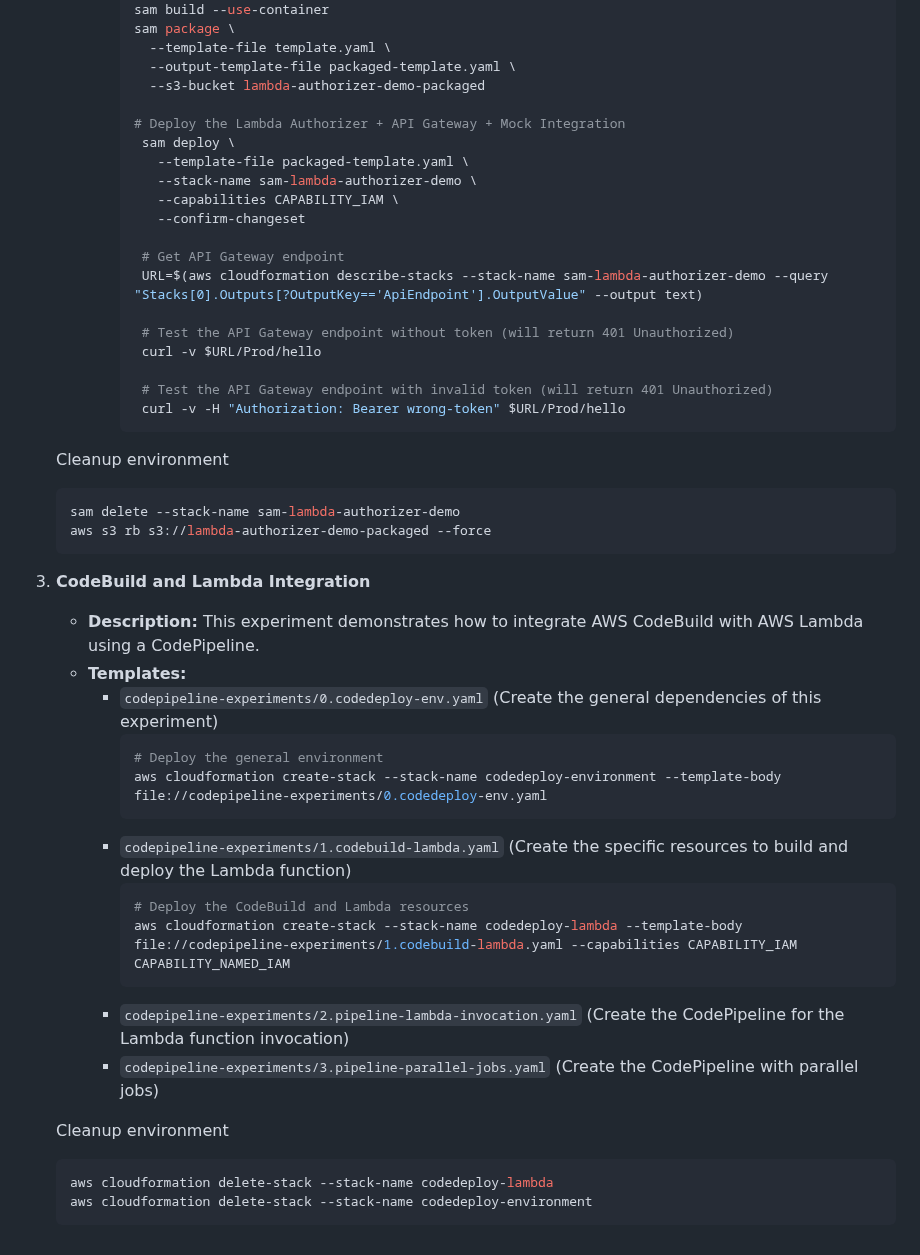
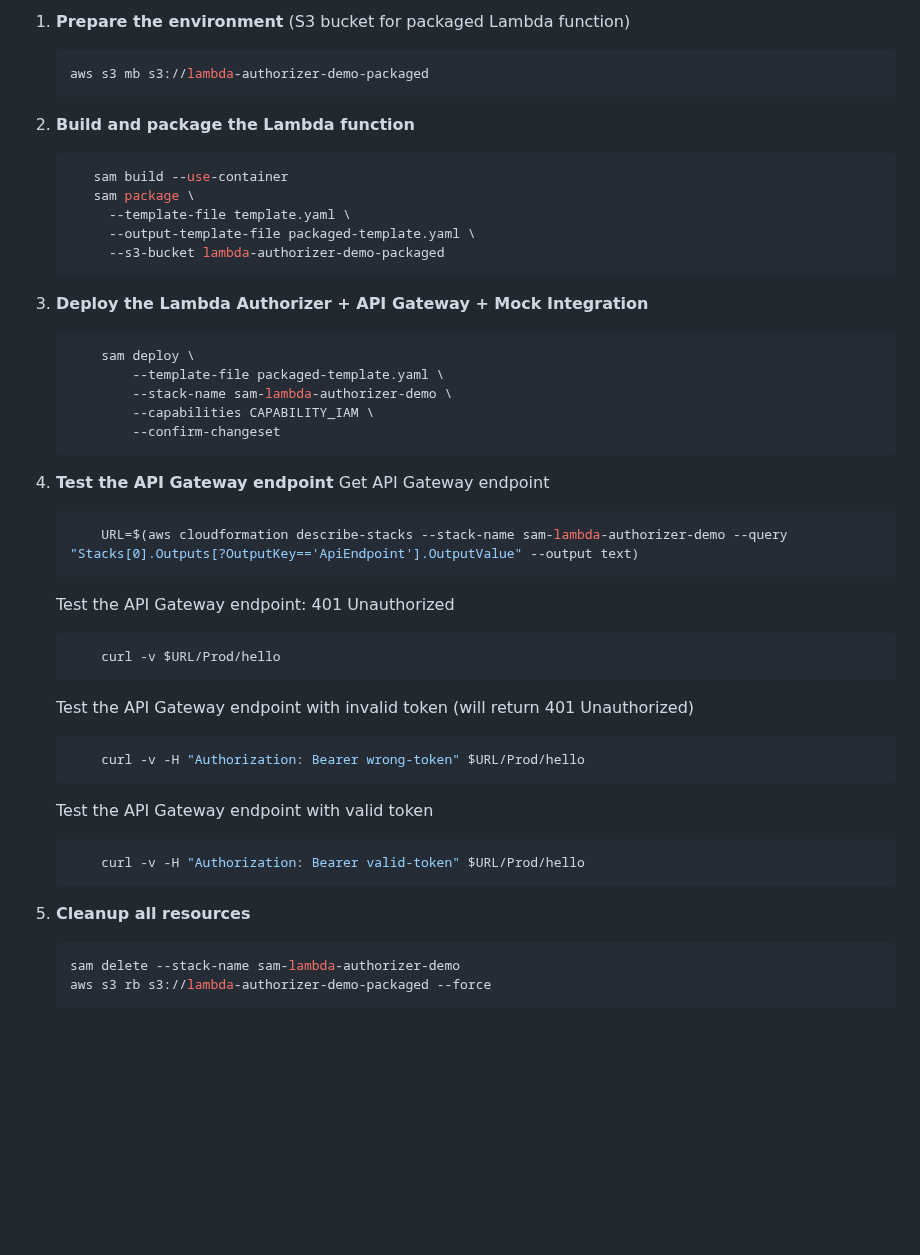
Before and after one commit to obervinov/aws-dop-c02, a Markdown page: labs/README.md, the part around one of its changes. Drawn GitHub-style; blank space fills up the shorter version.

Commit message:
updated general labs documentation

````diff
--- a/labs/README.md
+++ b/labs/README.md
@@ -62,50 +74,49 @@ Also:
+1. **Prepare the environment** (S3 bucket for packaged Lambda function)
+    ```bash
+    aws s3 mb s3://lambda-authorizer-demo-packaged
+    ```
+
+2. **Build and package the Lambda function**
+    ```bash
        sam build --use-container
        sam package \
          --template-file template.yaml \
          --output-template-file packaged-template.yaml \
          --s3-bucket lambda-authorizer-demo-packaged
+    ```
 
-       # Deploy the Lambda Authorizer + API Gateway + Mock Integration
+3. **Deploy the Lambda Authorizer + API Gateway + Mock Integration**
+    ```bash
         sam deploy \
-          --template-file packaged-template.yaml \
-          --stack-name sam-lambda-authorizer-demo \
-          --capabilities CAPABILITY_IAM \
-          --confirm-changeset
+            --template-file packaged-template.yaml \
+            --stack-name sam-lambda-authorizer-demo \
+            --capabilities CAPABILITY_IAM \
+            --confirm-changeset
+    ```
 
-        # Get API Gateway endpoint
+4. **Test the API Gateway endpoint**
+    Get API Gateway endpoint
+    ```bash
         URL=$(aws cloudformation describe-stacks --stack-name sam-lambda-authorizer-demo --query "Stacks[0].Outputs[?OutputKey=='ApiEndpoint'].OutputValue" --output text)
+    ```
 
-        # Test the API Gateway endpoint without token (will return 401 Unauthorized)
+    Test the API Gateway endpoint: 401 Unauthorized
+    ```bash
         curl -v $URL/Prod/hello
+    ```
 
-        # Test the API Gateway endpoint with invalid token (will return 401 Unauthorized)
+    Test the API Gateway endpoint with invalid token (will return 401 Unauthorized)
+    ```bash
         curl -v -H "Authorization: Bearer wrong-token" $URL/Prod/hello
-       ```
+    ```
 
-    Cleanup environment
+    Test the API Gateway endpoint with valid token
+    ```bash
+        curl -v -H "Authorization: Bearer valid-token" $URL/Prod/hello
+    ```
+
+5. **Cleanup all resources**
     ```bash
     sam delete --stack-name sam-lambda-authorizer-demo
     aws s3 rb s3://lambda-authorizer-demo-packaged --force
     ```
-
-3. **CodeBuild and Lambda Integration**
-   - **Description:** This experiment demonstrates how to integrate AWS CodeBuild with AWS Lambda using a CodePipeline.
-   - **Templates:**
-        - `codepipeline-experiments/0.codedeploy-env.yaml` (Create the general dependencies of this experiment)
-            ```bash
-            # Deploy the general environment
-            aws cloudformation create-stack --stack-name codedeploy-environment --template-body file://codepipeline-experiments/0.codedeploy-env.yaml
-            ```
-        - `codepipeline-experiments/1.codebuild-lambda.yaml` (Create the specific resources to build and deploy the Lambda function)
-            ```bash
-            # Deploy the CodeBuild and Lambda resources
-            aws cloudformation create-stack --stack-name codedeploy-lambda --template-body file://codepipeline-experiments/1.codebuild-lambda.yaml --capabilities CAPABILITY_IAM CAPABILITY_NAMED_IAM
-            ```
-        - `codepipeline-experiments/2.pipeline-lambda-invocation.yaml` (Create the CodePipeline for the Lambda function invocation)
-        - `codepipeline-experiments/3.pipeline-parallel-jobs.yaml` (Create the CodePipeline with parallel jobs)
-
-    Cleanup environment
-    ```bash
-    aws cloudformation delete-stack --stack-name codedeploy-lambda
-    aws cloudformation delete-stack --stack-name codedeploy-environment
-    ```
````
Also changed, not shown: other parts of labs/README.md (+64 -52 lines), labs/codepipeline-experiments/README.md (added, +21 -0 lines).
